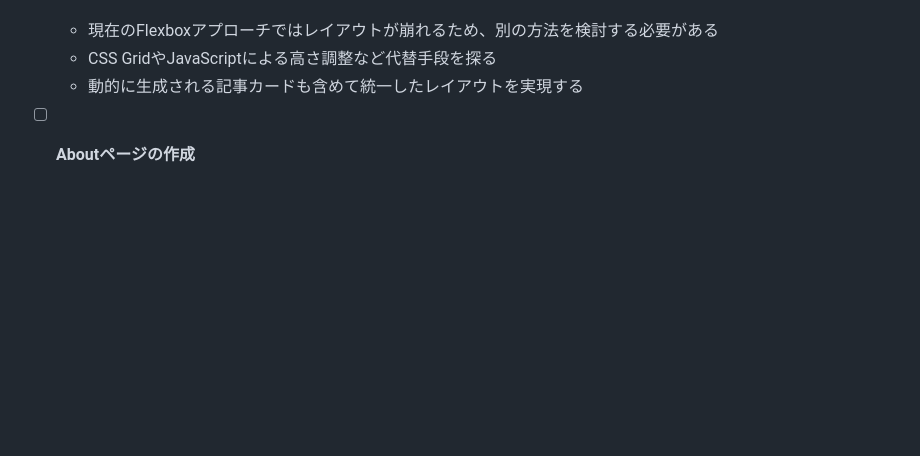
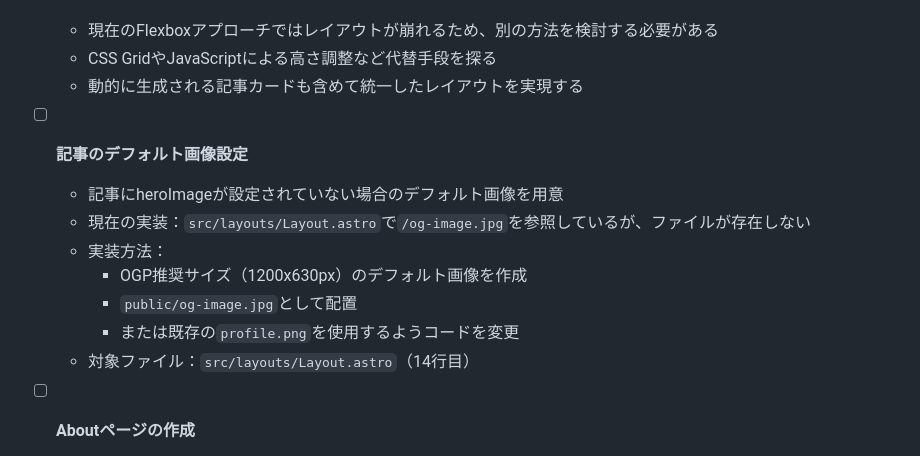
Before and after one commit to aiueueueo/astro-website, a Markdown page: docs/TODO.md, the part around the change. Rendered like a GitHub page; blank space fills up the shorter version.

Commit message:
TODO.mdに記事のデフォルト画像設定タスクを追加
- 記事にheroImageが設定されていない場合のデフォルト画像実装に関するタスクを追記
- 現在の問題点と実装方法を明記

🤖 Generated with [Claude Code](https://claude.ai/code)

Co-Authored-By: Claude <noreply@anthropic.com>

```diff
--- a/docs/TODO.md
+++ b/docs/TODO.md
@@ -20,6 +20,15 @@
   - 現在のFlexboxアプローチではレイアウトが崩れるため、別の方法を検討する必要がある
   - CSS GridやJavaScriptによる高さ調整など代替手段を探る
   - 動的に生成される記事カードも含めて統一したレイアウトを実現する
+
+- [ ] **記事のデフォルト画像設定**
+  - 記事にheroImageが設定されていない場合のデフォルト画像を用意
+  - 現在の実装：`src/layouts/Layout.astro`で`/og-image.jpg`を参照しているが、ファイルが存在しない
+  - 実装方法：
+    - OGP推奨サイズ（1200x630px）のデフォルト画像を作成
+    - `public/og-image.jpg`として配置
+    - または既存の`profile.png`を使用するようコードを変更
+  - 対象ファイル：`src/layouts/Layout.astro`（14行目）
 
 - [ ] **Aboutページの作成**
   - プロフィール情報
```
